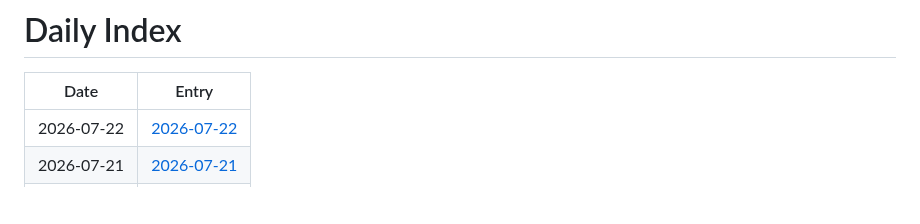
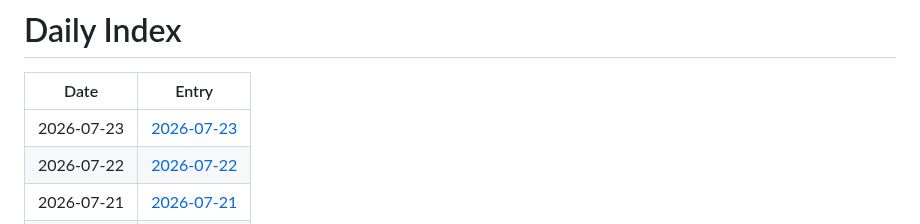
Before and after one commit to jay87406/code-arena, a Markdown page: github-daily-pulse/logs/INDEX.md, the part around the change. GitHub-like rendering; blank space fills up the shorter version.

Commit message:
chore: daily pulse update

```diff
--- a/github-daily-pulse/logs/INDEX.md
+++ b/github-daily-pulse/logs/INDEX.md
@@ -2,6 +2,7 @@
 
 | Date | Entry |
 |---|---|
+| 2026-07-23 | [2026-07-23](logs/2026-07/2026-07-23.md) |
 | 2026-07-22 | [2026-07-22](logs/2026-07/2026-07-22.md) |
 | 2026-07-21 | [2026-07-21](logs/2026-07/2026-07-21.md) |
 | 2026-07-20 | [2026-07-20](logs/2026-07/2026-07-20.md) |
```
Also changed, not shown: 1 other file.
